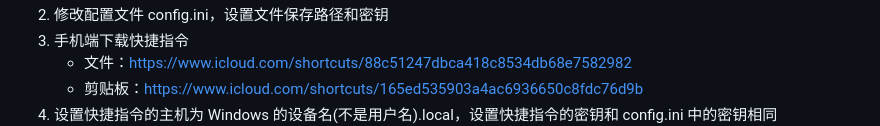
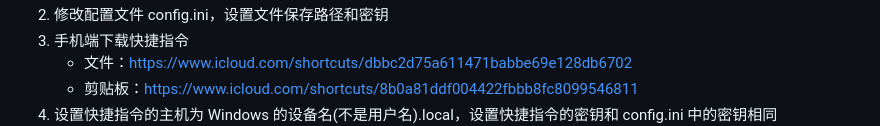
Before and after one commit to yeyt97/AirDropPlus, a Markdown page: readme.md, the part around the change. Rendered like a GitHub page.

Commit message:
修改快捷指令链接

```diff
--- a/readme.md
+++ b/readme.md
@@ -26,8 +26,8 @@ pyinstaller --add-data 'config;config' -w AirDropPlus.py
     </div>
 2. 修改配置文件 config.ini，设置文件保存路径和密钥
 3. 手机端下载快捷指令
-   - 文件：https://www.icloud.com/shortcuts/88c51247dbca418c8534db68e7582982
-   - 剪贴板：https://www.icloud.com/shortcuts/165ed535903a4ac6936650c8fdc76d9b
+   - 文件：https://www.icloud.com/shortcuts/dbbc2d75a611471babbe69e128db6702
+   - 剪贴板：https://www.icloud.com/shortcuts/8b0a81ddf004422fbbb8fc8099546811
 4. 设置快捷指令的主机为 Windows 的设备名(不是用户名).local，设置快捷指令的密钥和 config.ini 中的密钥相同
     <div style="text-align:center;">
         <img src="pic/shortcut_conf.png" alt="Image" style="width: 50%;">
```
